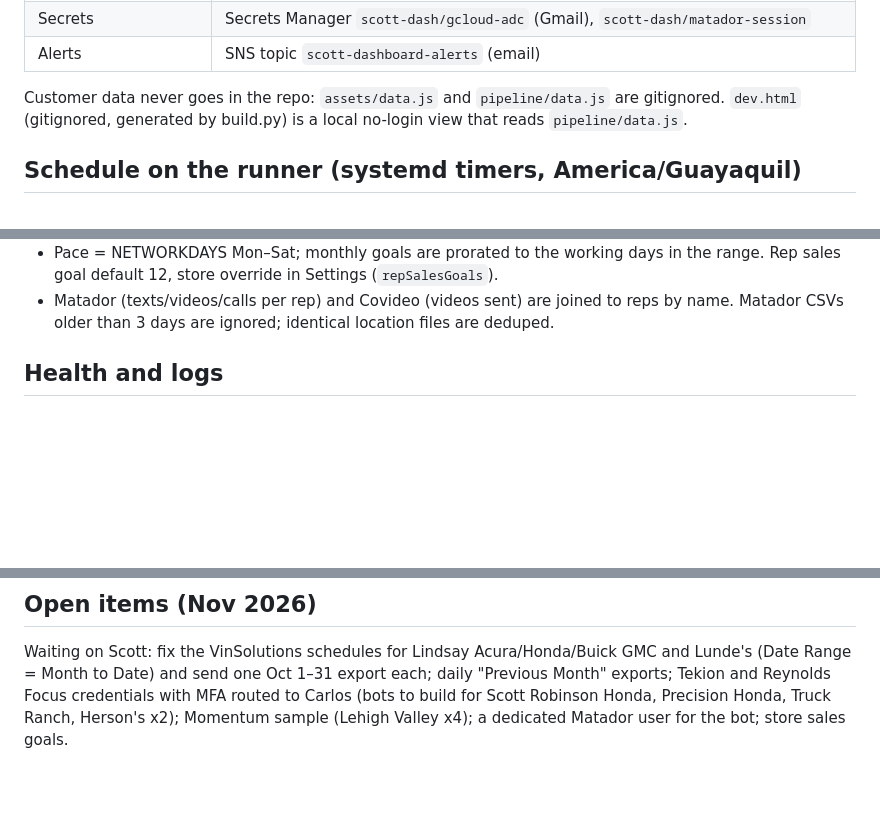
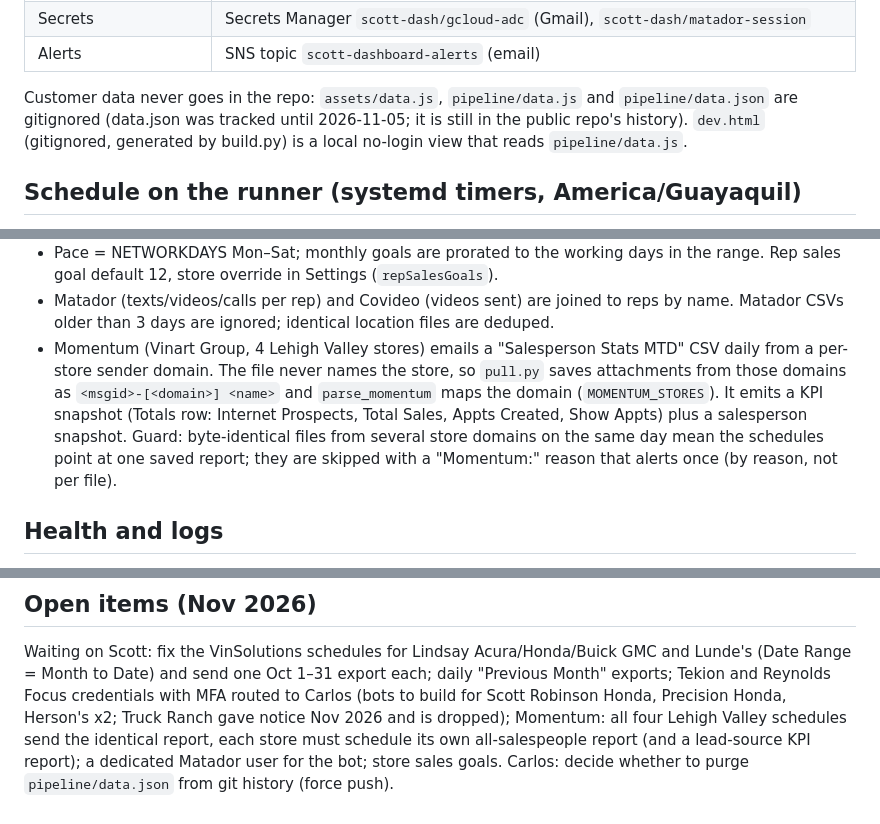
Before and after one commit to crpozo/car-dealership, a Markdown page: CLAUDE.md, 3 parts joined by grey strips. GitHub-like rendering; blank space fills up the shorter version.

Commit message:
CLAUDE.md: Momentum ingestion, data.json note, Truck Ranch dropped
Co-Authored-By: Claude Fable 5.1 <noreply@anthropic.com>

```diff
--- a/CLAUDE.md
+++ b/CLAUDE.md
@@ -17,7 +17,8 @@ Dealership KPI dashboard for Scott McDonald (The Internet Coaches). Owner: Carlo
 | Secrets | Secrets Manager `scott-dash/gcloud-adc` (Gmail), `scott-dash/matador-session` |
 | Alerts | SNS topic `scott-dashboard-alerts` (email) |
 
-Customer data never goes in the repo: `assets/data.js` and `pipeline/data.js` are gitignored.
+Customer data never goes in the repo: `assets/data.js`, `pipeline/data.js` and `pipeline/data.json`
+are gitignored (data.json was tracked until 2026-11-05; it is still in the public repo's history).
 `dev.html` (gitignored, generated by build.py) is a local no-login view that reads `pipeline/data.js`.
 
 ## Schedule on the runner (systemd timers, America/Guayaquil)
@@ -77,6 +78,13 @@ Python deps: openpyxl, PyMuPDF (fitz). JS has no dependencies and no bundler; a
   Rep sales goal default 12, store override in Settings (`repSalesGoals`).
 - Matador (texts/videos/calls per rep) and Covideo (videos sent) are joined to reps by name.
   Matador CSVs older than 3 days are ignored; identical location files are deduped.
+- Momentum (Vinart Group, 4 Lehigh Valley stores) emails a "Salesperson Stats MTD" CSV daily from
+  a per-store sender domain. The file never names the store, so `pull.py` saves attachments from
+  those domains as `<msgid>-[<domain>] <name>` and `parse_momentum` maps the domain
+  (`MOMENTUM_STORES`). It emits a KPI snapshot (Totals row: Internet Prospects, Total Sales,
+  Appts Created, Show Appts) plus a salesperson snapshot. Guard: byte-identical files from several
+  store domains on the same day mean the schedules point at one saved report; they are skipped
+  with a "Momentum:" reason that alerts once (by reason, not per file).
 
 ## Health and logs
 
@@ -110,5 +118,7 @@ for RP `crpozo.github.io`.
 Waiting on Scott: fix the VinSolutions schedules for Lindsay Acura/Honda/Buick GMC and Lunde's
 (Date Range = Month to Date) and send one Oct 1–31 export each; daily "Previous Month" exports;
 Tekion and Reynolds Focus credentials with MFA routed to Carlos (bots to build for Scott Robinson
-Honda, Precision Honda, Truck Ranch, Herson's x2); Momentum sample (Lehigh Valley x4); a
-dedicated Matador user for the bot; store sales goals.
+Honda, Precision Honda, Herson's x2; Truck Ranch gave notice Nov 2026 and is dropped); Momentum:
+all four Lehigh Valley schedules send the identical report, each store must schedule its own
+all-salespeople report (and a lead-source KPI report); a dedicated Matador user for the bot; store
+sales goals. Carlos: decide whether to purge `pipeline/data.json` from git history (force push).
```
